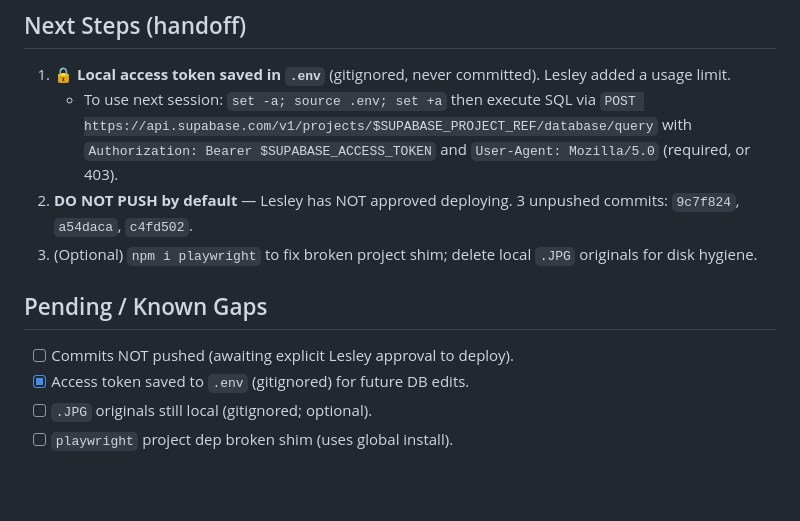
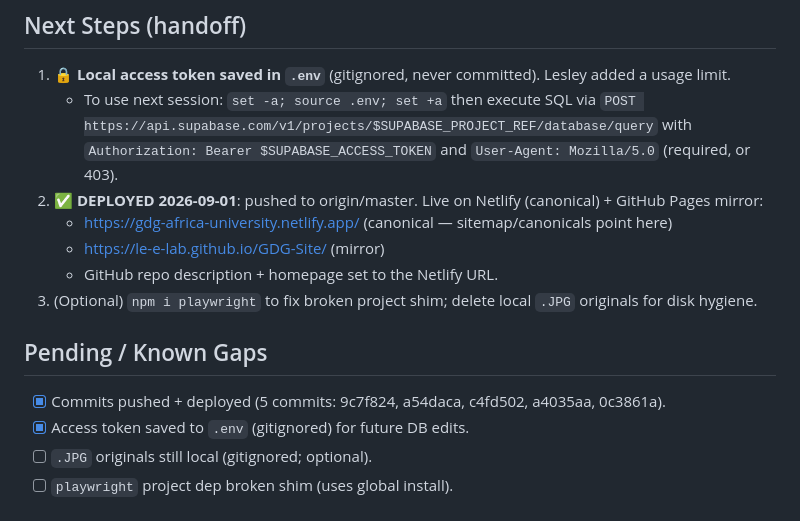
Before and after one commit to Le-e-lab/GDG-Site, a Markdown page: docs/orchestration/SESSION_STATE.md, the part around the change. Drawn GitHub-style; blank space fills up the shorter version.

Commit message:
docs: record deployment + live URLs

```diff
--- a/docs/orchestration/SESSION_STATE.md
+++ b/docs/orchestration/SESSION_STATE.md
@@ -40,11 +40,14 @@ Updated: 2026-09-01 (Lesley + Luke session)
    - To use next session: `set -a; source .env; set +a` then execute SQL via
      `POST https://api.supabase.com/v1/projects/$SUPABASE_PROJECT_REF/database/query`
      with `Authorization: Bearer $SUPABASE_ACCESS_TOKEN` and `User-Agent: Mozilla/5.0` (required, or 403).
-2. **DO NOT PUSH by default** — Lesley has NOT approved deploying. 3 unpushed commits: `9c7f824`, `a54daca`, `c4fd502`.
+2. ✅ **DEPLOYED 2026-09-01**: pushed to origin/master. Live on Netlify (canonical) + GitHub Pages mirror:
+   - https://gdg-africa-university.netlify.app/  (canonical — sitemap/canonicals point here)
+   - https://le-e-lab.github.io/GDG-Site/       (mirror)
+   - GitHub repo description + homepage set to the Netlify URL.
 3. (Optional) `npm i playwright` to fix broken project shim; delete local `.JPG` originals for disk hygiene.
 
 ## Pending / Known Gaps
-- [ ] Commits NOT pushed (awaiting explicit Lesley approval to deploy).
+- [x] Commits pushed + deployed (5 commits: 9c7f824, a54daca, c4fd502, a4035aa, 0c3861a).
 - [x] Access token saved to `.env` (gitignored) for future DB edits.
 - [ ] `.JPG` originals still local (gitignored; optional).
 - [ ] `playwright` project dep broken shim (uses global install).
```
